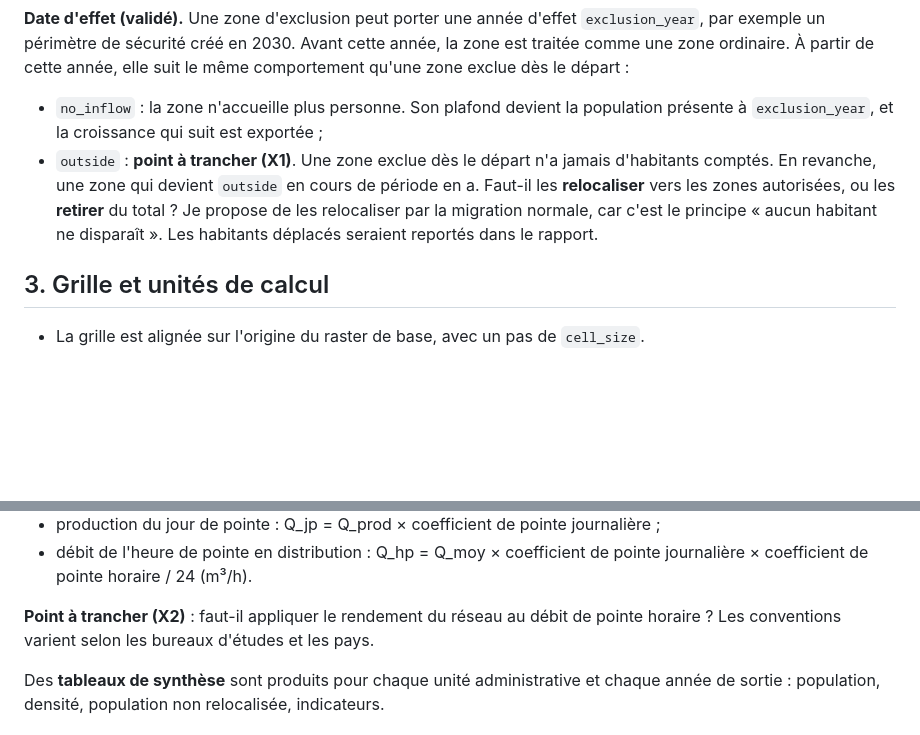
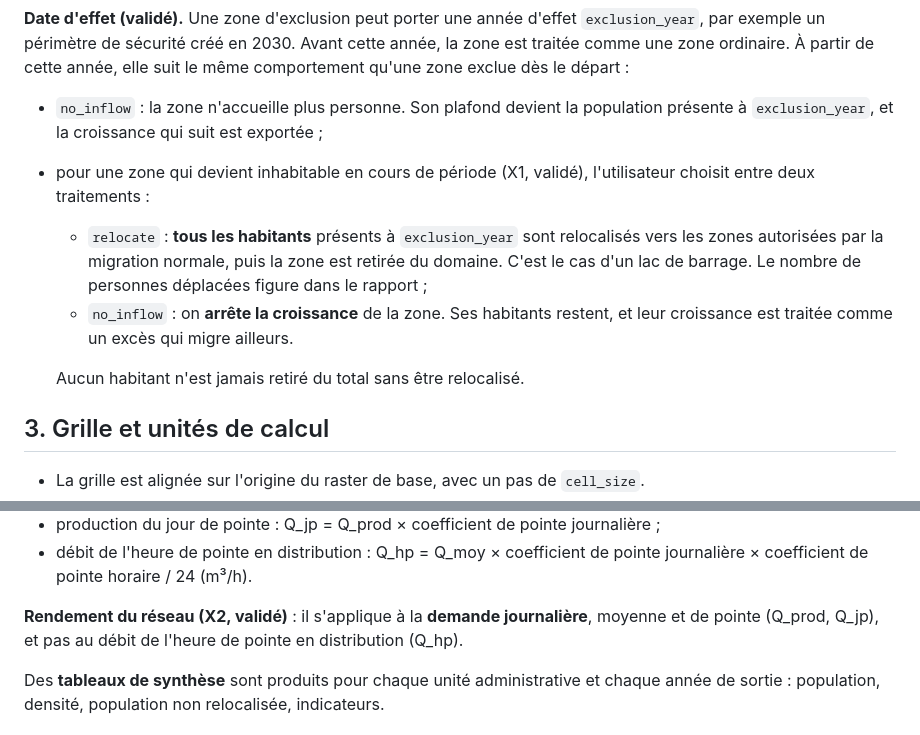
Before and after one commit to GoffinM/poplar-qgis, a Markdown page: docs/spec_moteur.md, 2 parts joined by grey strips. Rendered like a GitHub page; blank space fills up the shorter version.

Commit message:
Spécification : décisions X1 (relocalisation ou arrêt de croissance) et X2 (rendement sur la demande journalière)
Co-Authored-By: Claude Opus 5.5 <noreply@anthropic.com>
Claude-Session: https://claude.ai/code/session_01FtiHWBUMwcLLmZhJNMgosW

```diff
--- a/docs/spec_moteur.md
+++ b/docs/spec_moteur.md
@@ -88,7 +88,11 @@ Chaque couche ou catégorie d'exclusion reçoit l'un de ces deux comportements :
 
 **Date d'effet (validé).** Une zone d'exclusion peut porter une année d'effet `exclusion_year`, par exemple un périmètre de sécurité créé en 2030. Avant cette année, la zone est traitée comme une zone ordinaire. À partir de cette année, elle suit le même comportement qu'une zone exclue dès le départ :
 - `no_inflow` : la zone n'accueille plus personne. Son plafond devient la population présente à `exclusion_year`, et la croissance qui suit est exportée ;
-- `outside` : **point à trancher (X1)**. Une zone exclue dès le départ n'a jamais d'habitants comptés. En revanche, une zone qui devient `outside` en cours de période en a. Faut-il les **relocaliser** vers les zones autorisées, ou les **retirer** du total ? Je propose de les relocaliser par la migration normale, car c'est le principe « aucun habitant ne disparaît ». Les habitants déplacés seraient reportés dans le rapport.
+- pour une zone qui devient inhabitable en cours de période (X1, validé), l'utilisateur choisit entre deux traitements :
+  - `relocate` : **tous les habitants** présents à `exclusion_year` sont relocalisés vers les zones autorisées par la migration normale, puis la zone est retirée du domaine. C'est le cas d'un lac de barrage. Le nombre de personnes déplacées figure dans le rapport ;
+  - `no_inflow` : on **arrête la croissance** de la zone. Ses habitants restent, et leur croissance est traitée comme un excès qui migre ailleurs.
+
+  Aucun habitant n'est jamais retiré du total sans être relocalisé.
 
 ## 3. Grille et unités de calcul
 
@@ -357,7 +361,7 @@ Formules proposées (à valider), pour chaque maille et chaque année de sortie
 - production du jour de pointe : Q_jp = Q_prod × coefficient de pointe journalière ;
 - débit de l'heure de pointe en distribution : Q_hp = Q_moy × coefficient de pointe journalière × coefficient de pointe horaire / 24 (m³/h).
 
-**Point à trancher (X2)** : faut-il appliquer le rendement du réseau au débit de pointe horaire ? Les conventions varient selon les bureaux d'études et les pays.
+**Rendement du réseau (X2, validé)** : il s'applique à la **demande journalière**, moyenne et de pointe (Q_prod, Q_jp), et pas au débit de l'heure de pointe en distribution (Q_hp).
 
 Des **tableaux de synthèse** sont produits pour chaque unité administrative et chaque année de sortie : population, densité, population non relocalisée, indicateurs.
 
```
